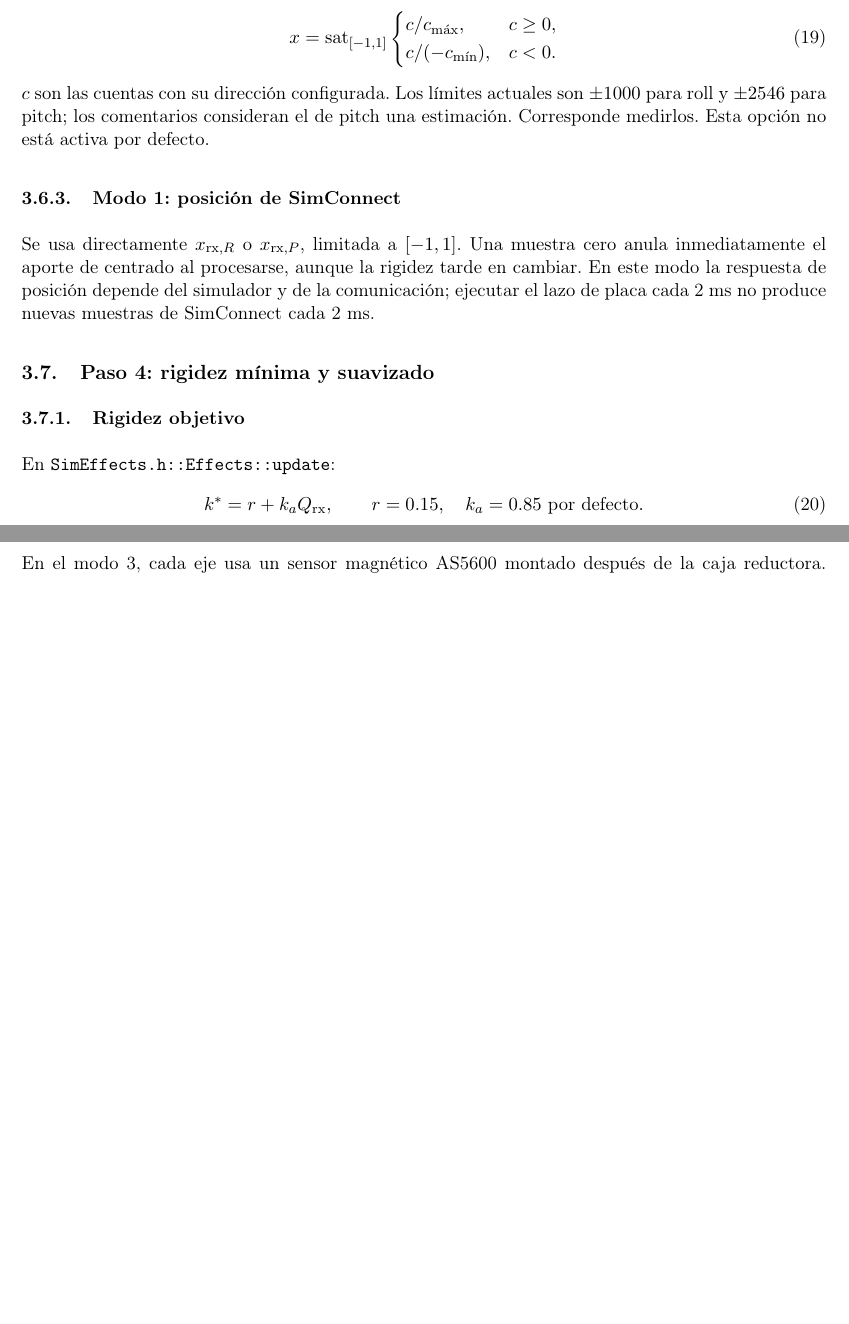
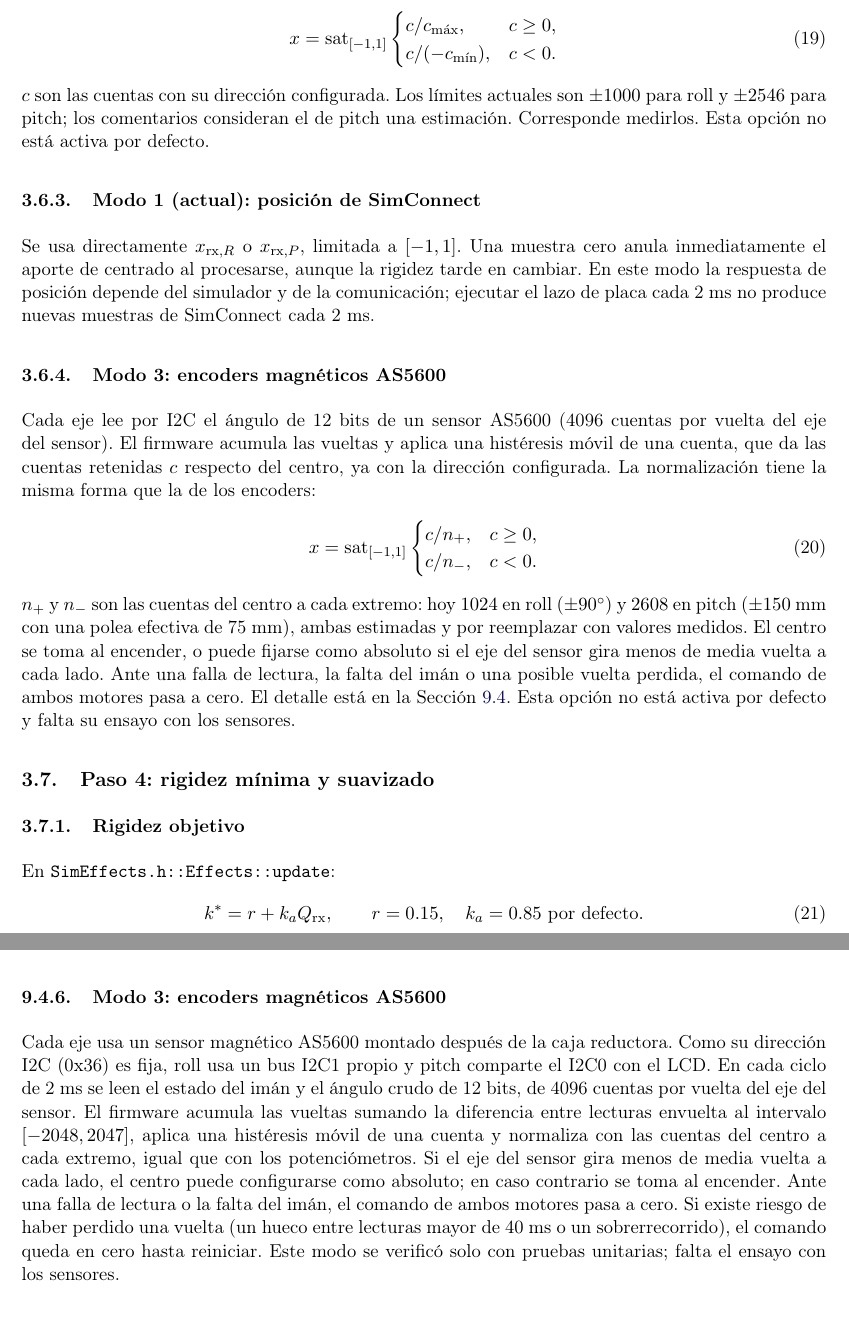
Before and after one commit to LucasN01/MY-FFB-YOKE, a LaTeX thesis (tesis/main.tex, which reads tesis/capitulos/03_centrado.tex, tesis/capitulos/09_damper.tex): two parts of pages 22 and 85 of 106 before the commit and two parts of pages 22 and 87 of 106 after it, joined at a grey line, cut so that both start at the same text, the shorter picture padded with empty space. Compiled offline with pdfLaTeX.

Commit message:
Tesis: cuatro modos de posicion (AS5600 con subseccion propia) y modo actual desde la simulacion
Co-Authored-By: Claude Opus 5.5 <noreply@anthropic.com>

```diff
--- a/tesis/capitulos/03_centrado.tex
+++ b/tesis/capitulos/03_centrado.tex
@@ -144,8 +147,18 @@ c/(-c_{\min}),&c<0.
 \end{equation}
 $c$ son las cuentas con su dirección configurada. Los límites actuales son $\pm1000$ para roll y $\pm2546$ para pitch; los comentarios consideran el de pitch una estimación. Corresponde medirlos. Esta opción no está activa por defecto.
 
-\subsubsection{Modo 1: posición de SimConnect}
+\subsubsection{Modo 1 (actual): posición de SimConnect}
 Se usa directamente $x_{{\rm rx},R}$ o $x_{{\rm rx},P}$, limitada a $[-1,1]$. Una muestra cero anula inmediatamente el aporte de centrado al procesarse, aunque la rigidez tarde en cambiar. En este modo la respuesta de posición depende del simulador y de la comunicación; ejecutar el lazo de placa cada 2 ms no produce nuevas muestras de SimConnect cada 2 ms.
+
+\subsubsection{Modo 3: encoders magnéticos AS5600}
+Cada eje lee por I2C el ángulo de 12 bits de un sensor AS5600 (4096 cuentas por vuelta del eje del sensor). El firmware acumula las vueltas y aplica una histéresis móvil de una cuenta, que da las cuentas retenidas $c$ respecto del centro, ya con la dirección configurada. La normalización tiene la misma forma que la de los encoders:
+\begin{equation}
+x=\sat_{[-1,1]}\begin{cases}
+c/n_{+},&c\ge0,\\
+c/n_{-},&c<0.
+\end{cases}
+\end{equation}
+$n_{+}$ y $n_{-}$ son las cuentas del centro a cada extremo: hoy $1024$ en roll ($\pm90^\circ$) y $2608$ en pitch ($\pm150$~mm con una polea efectiva de 75~mm), ambas estimadas y por reemplazar con valores medidos. El centro se toma al encender, o puede fijarse como absoluto si el eje del sensor gira menos de media vuelta a cada lado. Ante una falla de lectura, la falta del imán o una posible vuelta perdida, el comando de ambos motores pasa a cero. El detalle está en la Sección~\ref{sec:adquisicion_movimiento}. Esta opción no está activa por defecto y falta su ensayo con los sensores.
 
 \subsection{Paso 4: rigidez mínima y suavizado}
 \subsubsection{Rigidez objetivo}
--- a/tesis/capitulos/09_damper.tex
+++ b/tesis/capitulos/09_damper.tex
@@ -68,6 +68,5 @@ Valor & Fuente & Característica principal\\
 \bottomrule
 \end{tabular}
 \end{center}
-El valor predeterminado inspeccionado es \textbf{1}. No es un selector del menú en tiempo de ejecución. El script \code{Build-Pico2.ps1} permite seleccionar encoders, potenciómetros o AS5600 mediante sus opciones correspondientes; el modo 1 depende de la definición de compilación. No hay mezcla automática de un sensor para el resorte y otro para el damper, ni selección independiente de fuente por eje. Tampoco se comprobó qué binario está cargado físicamente.
+\textbf{El modo actual es el 1}: la posición del yugo se obtiene de la simulación, a partir de la posición del mando virtual que Prepar3D informa por SimConnect, y no de un sensor montado en el yugo. Es el valor predeterminado de \code{mis_defines.h} y el de la compilación normal (\code{build-pico2/MiYoke_PD.uf2}). No es un selector del menú en tiempo de ejecución: se elige al compilar. \code{Build-Pico2.ps1} genera los otros modos con \code{-Encoders} (modo 0), \code{-Potentiometers} (modo 2) y \code{-As5600} (modo 3). No hay mezcla automática de un sensor para el resorte y otro para el damper, ni selección independiente de fuente por eje. Tampoco se comprobó qué binario está cargado físicamente.
 
-En el modo 3, cada eje usa un sensor magnético AS5600 montado después de la caja reductora. Como su dirección I2C (0x36) es fija, roll usa un bus I2C1 propio y pitch comparte el I2C0 con el LCD. En cada ciclo de 2~ms se leen el estado del imán y el ángulo crudo de 12 bits, de 4096 cuentas por vuelta del eje del sensor. El firmware acumula las vueltas sumando la diferencia entre lecturas envuelta al intervalo $[-2048,2047]$, aplica una histéresis móvil de una cuenta y normaliza con las cuentas del centro a cada extremo, igual que con los potenciómetros. Si el eje del sensor gira menos de media vuelta a cada lado, el centro puede configurarse como absoluto; en caso contrario se toma al encender. Ante una falla de lectura o la falta del imán, el comando de ambos motores pasa a cero. Si existe riesgo de haber perdido una vuelta (un hueco entre lecturas mayor de 40~ms o un sobrerrecorrido), el comando queda en cero hasta reiniciar. Este modo se verificó solo con pruebas unitarias; falta el ensayo con los sensores.
@@ -132,6 +132,9 @@ En Pico, \code{PicoEncoder.h} utiliza los cambios de ambos canales, una tabla de
 
 El signo del encoder, la escala de cuentas y la polaridad del motor son tres configuraciones distintas. Invertir el motor no corrige un centro o una escala de sensor mal calibrados. En potenciómetros, el sentido se obtiene de los extremos calibrados y no de las macros de dirección del encoder.
 
+\subsubsection{Modo 3: encoders magnéticos AS5600}
+Cada eje usa un sensor magnético AS5600 montado después de la caja reductora. Como su dirección I2C (0x36) es fija, roll usa un bus I2C1 propio y pitch comparte el I2C0 con el LCD. En cada ciclo de 2~ms se leen el estado del imán y el ángulo crudo de 12 bits, de 4096 cuentas por vuelta del eje del sensor. El firmware acumula las vueltas sumando la diferencia entre lecturas envuelta al intervalo $[-2048,2047]$, aplica una histéresis móvil de una cuenta y normaliza con las cuentas del centro a cada extremo, igual que con los potenciómetros. Si el eje del sensor gira menos de media vuelta a cada lado, el centro puede configurarse como absoluto; en caso contrario se toma al encender. Ante una falla de lectura o la falta del imán, el comando de ambos motores pasa a cero. Si existe riesgo de haber perdido una vuelta (un hueco entre lecturas mayor de 40~ms o un sobrerrecorrido), el comando queda en cero hasta reiniciar. Este modo se verificó solo con pruebas unitarias; falta el ensayo con los sensores.
+
 \subsubsection{Comparación práctica para damper y fricción}
 \begin{longtable}{p{0.16\linewidth}p{0.36\linewidth}p{0.39\linewidth}}
 \toprule
```
Also changed, not shown: tesis/capitulos/10_friccion.tex (+1 -1 lines), tesis/capitulos/03_centrado.tex (15 more changed lines), tesis/capitulos/09_damper.tex (10 more changed lines).
